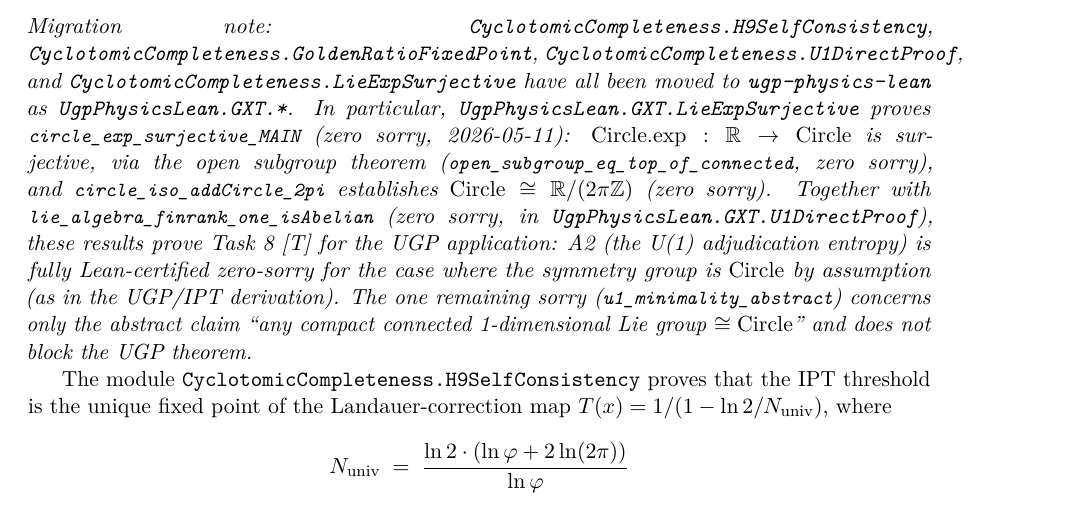
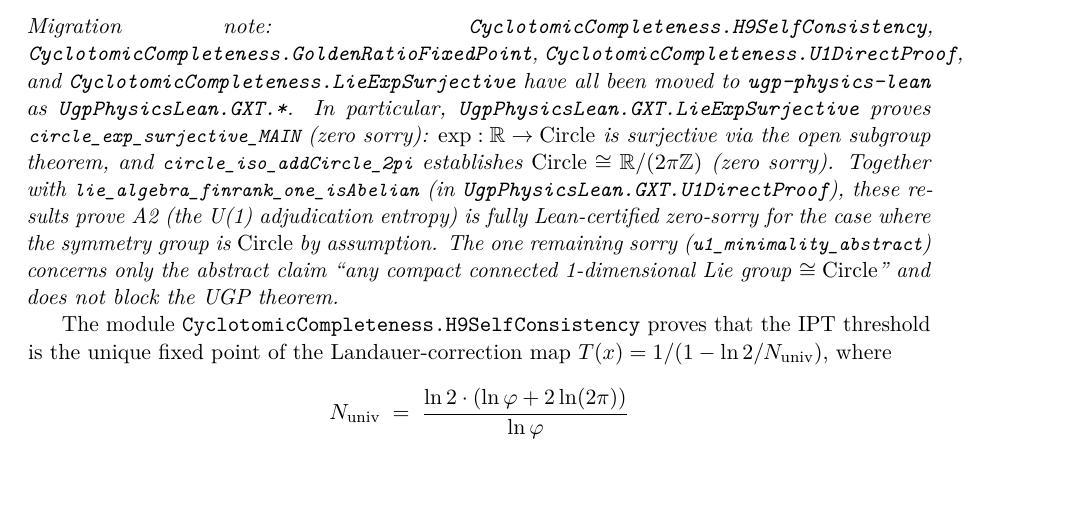
Before and after one commit to novaspivack/ugp-lean, a LaTeX paper (paper/ugp_lean_formalization.tex): part of page 23 of 47, cut so that both start at the same text. Compiled offline with pdfLaTeX.

Commit message:
paper: fix 15pt overfull in H9 migration note (sloppypar)
Co-authored-by: Cursor <cursoragent@cursor.com>

```diff
--- a/paper/ugp_lean_formalization.tex
+++ b/paper/ugp_lean_formalization.tex
@@ -1786,24 +1786,23 @@ question separate from the formal proof.
 \subsection{H9: IPT Self-Consistency Fixed Point}\label{subsec:h9-self-consistency}
 % ═══════════════════════════════════════════════════════════════
 
-\noindent\textit{Migration note: \texttt{CyclotomicCompleteness.H9SelfConsistency},
+\begin{sloppypar}\noindent\textit{Migration note: \texttt{CyclotomicCompleteness.H9SelfConsistency},
 \texttt{CyclotomicCompleteness.GoldenRatioFixedPoint},
 \texttt{CyclotomicCompleteness.U1DirectProof}, and
 \texttt{CyclotomicCompleteness.LieExpSurjective} have all been moved to
 \texttt{ugp-physics-lean} as \texttt{UgpPhysicsLean.GXT.*}.
 In particular, \texttt{UgpPhysicsLean.GXT.LieExpSurjective} proves
-\lstinline|circle_exp_surjective_MAIN| (zero sorry, 2026-05-11):
-$\mathrm{Circle.exp} : \mathbb{R} \to \mathrm{Circle}$ is surjective, via the open
-subgroup theorem (\lstinline|open_subgroup_eq_top_of_connected|, zero sorry), and
-\lstinline|circle_iso_addCircle_2pi| establishes $\mathrm{Circle} \cong \mathbb{R}/(2\pi\mathbb{Z})$
-(zero sorry).  Together with \lstinline|lie_algebra_finrank_one_isAbelian|
-(zero sorry, in \texttt{UgpPhysicsLean.GXT.U1DirectProof}), these results prove Task~8
-[T] for the UGP application: A2 (the U(1) adjudication entropy) is fully Lean-certified
-zero-sorry for the case where the symmetry group is $\mathrm{Circle}$ by assumption
-(as in the UGP/IPT derivation).  The one remaining sorry
-(\lstinline|u1_minimality_abstract|) concerns only the abstract claim ``any compact
-connected 1-dimensional Lie group $\cong \mathrm{Circle}$'' and does not block the UGP
-theorem.}
+\lstinline|circle_exp_surjective_MAIN| (zero sorry):
+$\mathrm{exp} : \mathbb{R} \to \mathrm{Circle}$ is surjective via the open subgroup
+theorem, and \lstinline|circle_iso_addCircle_2pi| establishes
+$\mathrm{Circle} \cong \mathbb{R}/(2\pi\mathbb{Z})$ (zero sorry).
+Together with \lstinline|lie_algebra_finrank_one_isAbelian|
+(in \texttt{UgpPhysicsLean.GXT.U1DirectProof}), these results prove A2 (the U(1)
+adjudication entropy) is fully Lean-certified zero-sorry for the case where the
+symmetry group is $\mathrm{Circle}$ by assumption.
+The one remaining sorry (\lstinline|u1_minimality_abstract|) concerns only the
+abstract claim ``any compact connected 1-dimensional Lie group $\cong \mathrm{Circle}$''
+and does not block the UGP theorem.}\end{sloppypar}
 
 The module \texttt{CyclotomicCompleteness.H9SelfConsistency} proves that the IPT
 threshold is the unique fixed point of the Landauer-correction map
```
